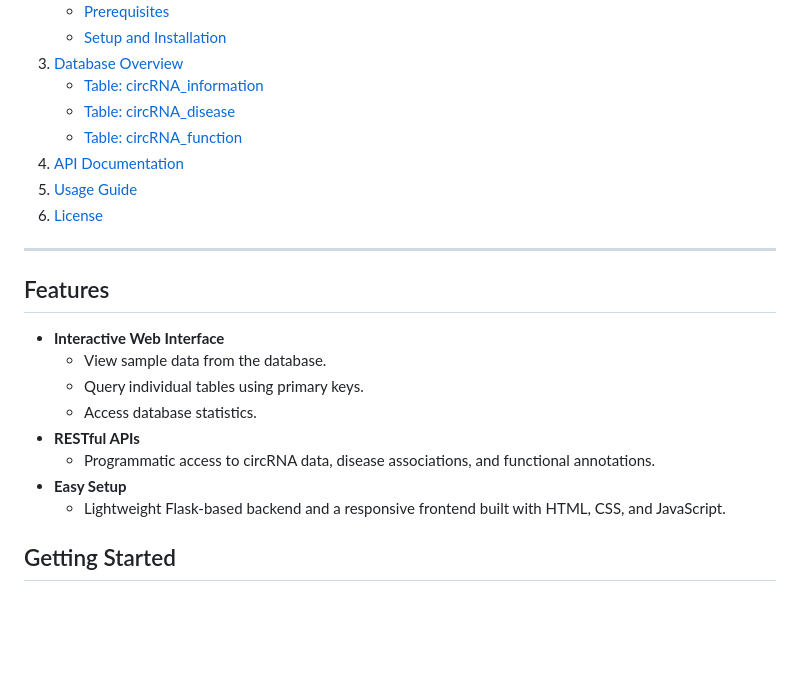
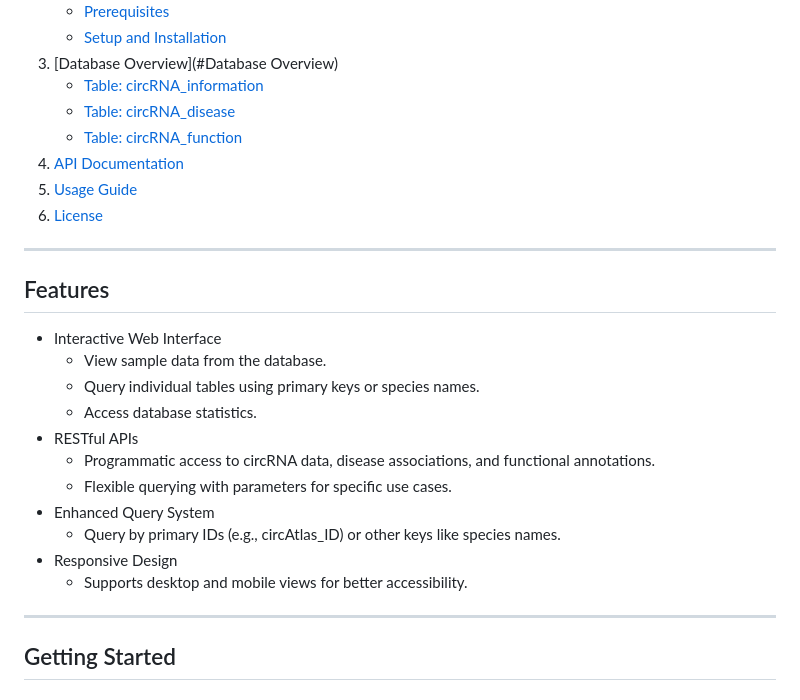
Before and after one commit to NameFilled/HongCIRC, a Markdown page: README.md, the part around the change printed below. Rendered like a GitHub page; blank space fills up the shorter version.

```diff
--- a/README.md
+++ b/README.md
@@ -11,6 +13,6 @@ HongCICR is a web application designed for exploring and querying circRNA data,
    - [Prerequisites](#prerequisites)
    - [Setup and Installation](#setup-and-installation)
-3. [Database Overview](#database-overview)
+3. [Database Overview](#Database Overview)
    - [Table: circRNA_information](#table-circrna_information)
    - [Table: circRNA_disease](#table-circrna_disease)
    - [Table: circRNA_function](#table-circrna_function)
@@ -22,14 +24,19 @@ HongCICR is a web application designed for exploring and querying circRNA data,
 
 ## Features
 
-- **Interactive Web Interface**
+- Interactive Web Interface
   - View sample data from the database.
-  - Query individual tables using primary keys.
+  - Query individual tables using primary keys or species names.
   - Access database statistics.
-- **RESTful APIs**
+- RESTful APIs
   - Programmatic access to circRNA data, disease associations, and functional annotations.
-- **Easy Setup**
-  - Lightweight Flask-based backend and a responsive frontend built with HTML, CSS, and JavaScript.
+  - Flexible querying with parameters for specific use cases.
+- Enhanced Query System
+  - Query by primary IDs (e.g., circAtlas_ID) or other keys like species names.
+- Responsive Design
+  - Supports desktop and mobile views for better accessibility.
+
+------
 
 ## Getting Started
 
```
Also changed, not shown: other parts of README.md (+43 -4 lines).
